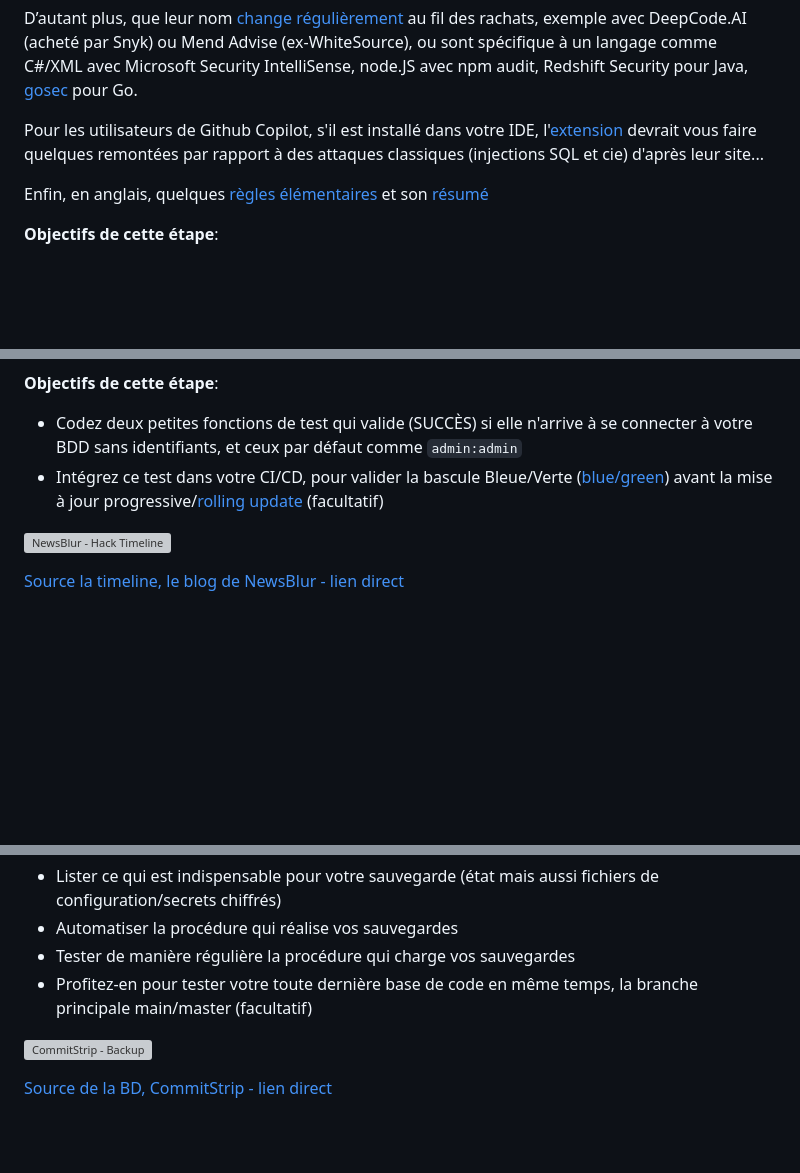
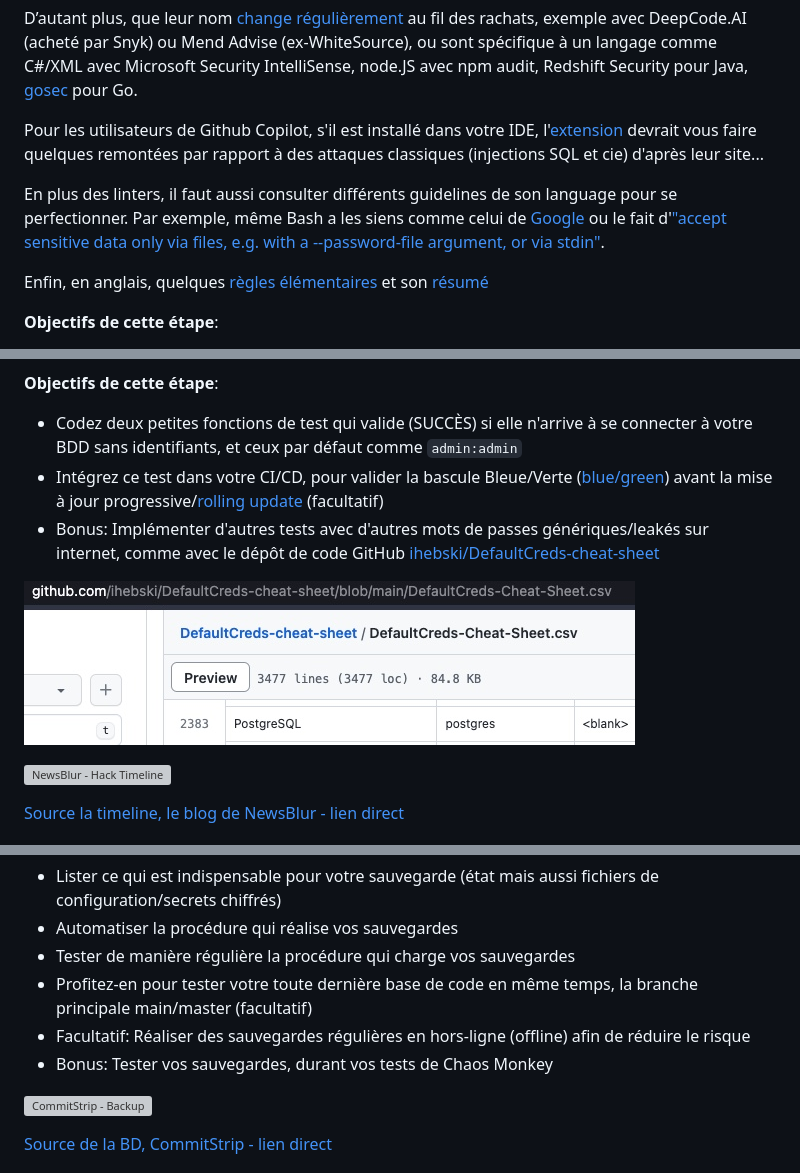
Before and after one commit to davidaparicio/devsecops-workshop-devoxxfr23, a Markdown page: devoxxfr2023.md, 3 parts joined by grey strips. Rendered like a GitHub page; pictures changed too: assets/defaultcreds_postgresql.jpg (added); blank space fills up the shorter version; grey boxes are pictures that could not be loaded.

Commit message:
✨ feat: password dictonaries, ansible patch, shell guidelines

```diff
--- a/devoxxfr2023.md
+++ b/devoxxfr2023.md
@@ -190,6 +190,8 @@ D’autant plus, que leur nom [change régulièrement](https://devdojo.com/yoda/
 
 Pour les utilisateurs de Github Copilot, s'il est installé dans votre IDE, l'[extension](https://marketplace.visualstudio.com/items?itemName=GitHub.copilot) devrait vous faire quelques remontées par rapport à des attaques classiques (injections SQL et cie) d'après leur site...
 
+En plus des linters, il faut aussi consulter différents guidelines de son language pour se perfectionner. Par exemple, même Bash a les siens comme celui de [Google](https://google.github.io/styleguide/shellguide.html) ou le fait d'["accept sensitive data only via files, e.g. with a --password-file argument, or via stdin"](https://clig.dev/#arguments-and-flags).
+
 Enfin, en anglais, quelques [règles élémentaires](https://owasp.org/www-project-secure-coding-practices-quick-reference-guide/) et son [résumé](https://levelup.gitconnected.com/how-to-build-secure-applications-a-guide-to-owasp-best-practices-3d11ba406f41)
 
 __Objectifs de cette étape__:
@@ -415,6 +417,10 @@ En effet, vous vous rappelez des conséquences de l'attaque contre fournisseur d
 __Objectifs de cette étape__:
 * Codez deux petites fonctions de test qui valide (SUCCÈS) si elle n'arrive à se connecter à votre BDD sans identifiants, et ceux par défaut comme `admin:admin`
 * Intégrez ce test dans votre CI/CD, pour valider la bascule Bleue/Verte ([blue/green](https://traefik.io/glossary/kubernetes-deployment-strategies-blue-green-canary/)) avant la mise à jour progressive/[rolling update](https://kubernetes.io/blog/2018/04/30/zero-downtime-deployment-kubernetes-jenkins/) (facultatif)
+* Bonus: Implémenter d'autres tests avec d'autres mots de passes génériques/leakés sur internet, comme avec le dépôt de code GitHub [ihebski/DefaultCreds-cheat-sheet](https://github.com/ihebski/DefaultCreds-cheat-sheet/blob/main/DefaultCreds-Cheat-Sheet.csv)
+
+![ihebski/DefaultCreds-cheat-sheet](assets/defaultcreds_postgresql.jpg)
+<!-- https://twitter.com/bluetouff/status/1645030083705331712 -->
 
 ![NewsBlur - Hack Timeline](assets/newsblur_hack.png)
 
@@ -771,6 +866,8 @@ __Objectifs de cette étape__:
 * Automatiser la procédure qui réalise vos sauvegardes
 * Tester de manière régulière la procédure qui charge vos sauvegardes
 * Profitez-en pour tester votre toute dernière base de code en même temps, la branche principale main/master (facultatif)
+* Facultatif: Réaliser des sauvegardes régulières en hors-ligne (offline) afin de réduire le risque
+* Bonus: Tester vos sauvegardes, durant vos tests de Chaos Monkey
 
 ![CommitStrip - Backup](assets/backup.jpg)
 
```
Also changed, not shown: other parts of devoxxfr2023.md (+91 -2 lines), assets/defaultcreds_mysql.jpg (added), devoxxfr23/img/c6fd21ff629d927.jpg (added), 3 other files.
